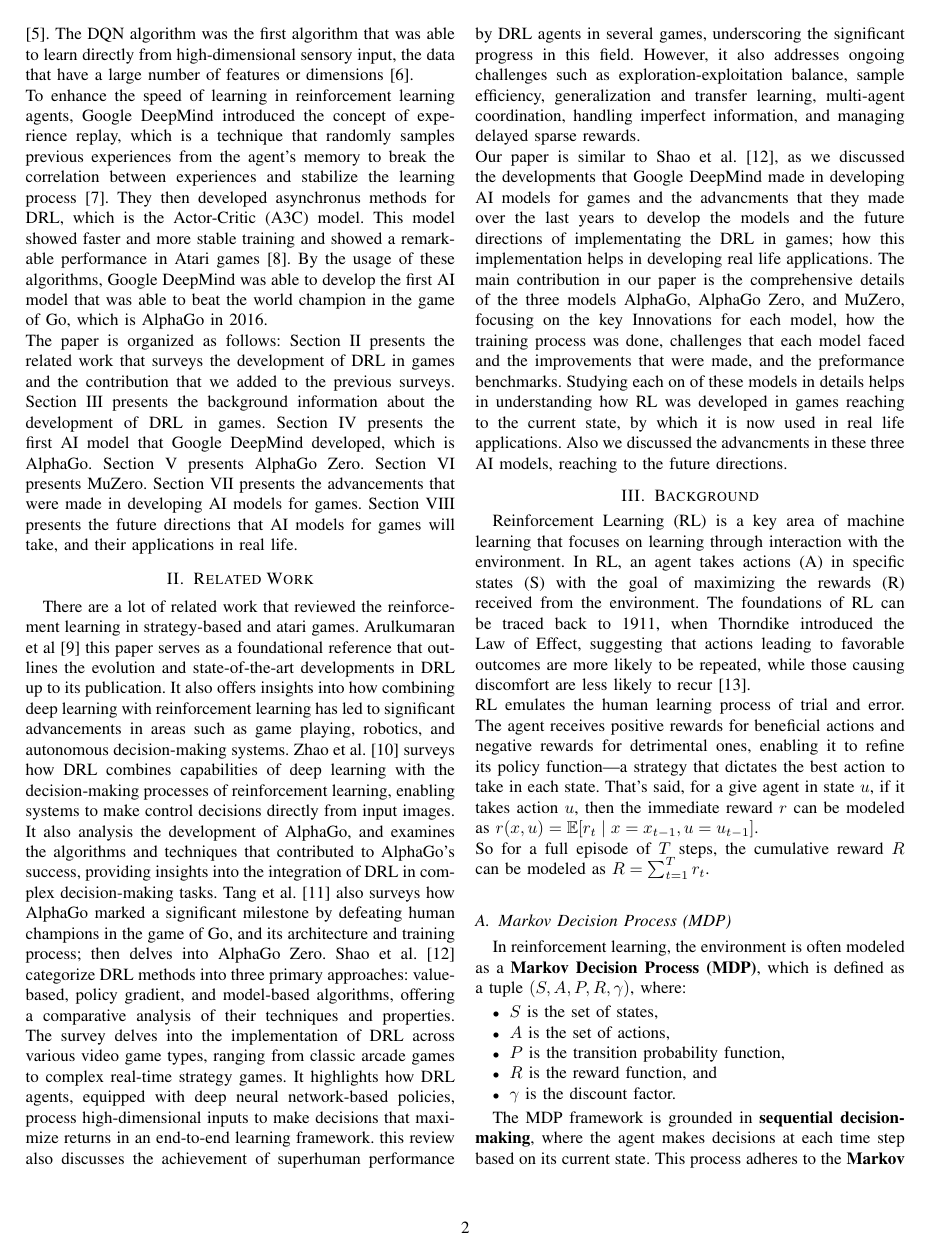
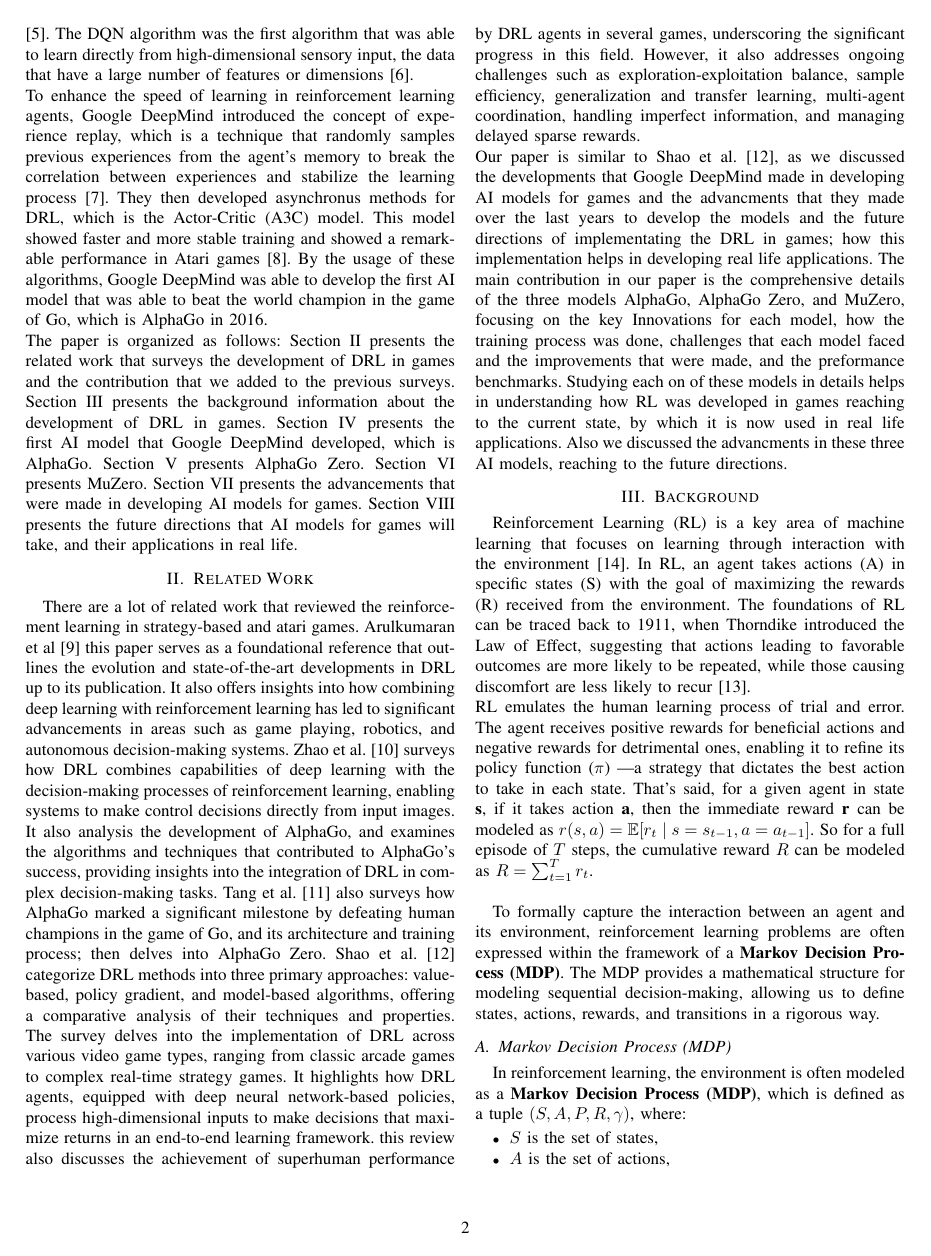
Before and after one commit to Abdulrhman-shaheen/CSE315-Reinforcement-Learning-in-Strategy-Based-Atari-Games-A-Review-of-Google-DeepMinds-Innovations, a LaTeX paper (main.tex, which reads sections/3Background/background.tex): page 2 of 13. The pictures show the PDF file main.pdf that the author committed with the source.

Commit message:
background section changes

```diff
--- a/sections/3Background/background.tex
+++ b/sections/3Background/background.tex
@@ -5,7 +5,7 @@
 \titlespacing*{\paragraph}{2em}{0.5ex plus 0.2ex minus .2ex}{0em}
 
 Reinforcement Learning (RL) is a key area of machine learning that focuses on
-learning through interaction with the environment. In RL, an agent takes
+learning through interaction with the environment  \cite{bg2}. In RL, an agent takes
 actions (A) in specific states (S) with the goal of maximizing the rewards (R)
 received from the environment. The foundations of RL can be traced back to
 1911, when Thorndike introduced the Law of Effect, suggesting that actions
@@ -13,11 +13,21 @@ leading to favorable outcomes are more likely to be repeated, while those
 causing discomfort are less likely to recur \cite{bg1}.\\ RL emulates the human
 learning process of trial and error. The agent receives positive rewards for
 beneficial actions and negative rewards for detrimental ones, enabling it to
-refine its policy function—a strategy that dictates the best action to take in
-each state. That's said, for a give agent in state $u$, if it takes action $u$,
-then the immediate reward $r$ can be modeled as $r(x, u) = \mathbb{E}[r_t \mid
-    x=x_{t-1}, u=u_{t-1}]$.\\ So for a full episode of $T$ steps, the cumulative
-reward $R$ can be modeled as $R = \sum_{t=1}^{T} r_t$.\\
+refine its policy function ($\pi$) —a strategy that dictates the best action to take in
+each state. That's said, for a given agent in state $\textbf{s}$, if it takes action $\textbf{a}$,
+then the immediate reward $\textbf{r}$ can be modeled as $r(s, a) = \mathbb{E}[r_t \mid
+    s=s_{t-1}, a=a_{t-1}]$. So for a full episode of $T$ steps, the cumulative
+reward \textbf{$R$} can be modeled as $R = \sum_{t=1}^{T} r_t$.\\
+
+%Insert a short parahraph that should introduce the MDP section.
+
+To formally capture the interaction between an agent and its environment,
+reinforcement learning problems are often expressed within the framework
+of a \textbf{Markov Decision Process (MDP)}. The MDP provides a mathematical structure
+for modeling sequential decision-making, allowing us to define states,
+actions, rewards, and transitions in a rigorous way.
+
+
 \subsection{Markov Decision Process (MDP)}
 
 In reinforcement learning, the environment is often modeled as a \textbf{Markov
@@ -35,7 +45,7 @@ The MDP framework is grounded in \textbf{sequential decision-making}, where the
 agent makes decisions at each time step based on its current state. This
 process adheres to the \textbf{Markov property}, which asserts that the future
 state and reward depend only on the present state and action, not on the
-history of past states and actions.
+history of past states and actions\cite{bg2}.
 
 Formally, the Markov property is represented by:
 
@@ -55,7 +65,7 @@ The reward function \( R \) is similarly defined as:
 which represents the expected reward received after taking action $a$ in state
 $S$.
 \subsection{Policy and Value Functions}
-In reinforcement learning, an agent's goal is to find the optimal policy that
+In reinforcement learning, an agent's goal is to find the optimal \textbf{policy} ($\pi$) that
 the agent should follow to maximize cumulative rewards over time. To facilitate
 this process, we need to quantify the desirability of a given state, which is
 done through the \textbf{value function} $V(s)$. Value function estimates the
@@ -66,20 +76,21 @@ decision-making process. The \textbf{state-value function} is then defined as:
 
 \begin{equation}\label{eq:v_pi}
     \begin{split}
-        V_\pi(s) & = \mathbb{E_\pi}[G_t \mid s_t = s]                            \\
+        V^\pi(s) & = \mathbb{E_\pi}[G_t \mid s_t = s]                            \\
                  & = \mathbb{E_\pi}[r_t + \gamma r_{t+1}  + \ldots \mid s_t = s]
     \end{split}
 \end{equation}
 
-where \( G_t \) is the cumulative reward from time step $t$ onwards. From here
-we can define another value function the \textbf{action-value function} under
-policy $\pi$, which is $Q_\pi(s, a)$, that estimates the expected cumulative
+where \( G_t \) is the cumulative reward from time step $t$ onwards\cite{bg2}. \\
+
+From here we can define another value function the \textbf{action-value function} under
+policy $\pi$, which is $Q^\pi(s, a)$, that estimates the expected cumulative
 reward from the state $s$ and taking action $a$ and then following policy
 $\pi$:
 
 \begin{equation}\label{eq:q_pi}
     \begin{split}
-        Q_\pi(s, a) & = \mathbb{E_\pi}[G_t \mid s_t = s, a_t = a]                            \\
+        Q^\pi(s, a) & = \mathbb{E_\pi}[G_t \mid s_t = s, a_t = a]                            \\
                     & = \mathbb{E_\pi}[r_t + \gamma r_{t+1}  + \ldots \mid s_t = s, a_t = a]
     \end{split}
 \end{equation}
@@ -111,7 +122,7 @@ the state-value (or action-value) function at each state, i.e., $\pi^*(s) =
 
 \subsection{Reinforcement Learning Algorithms}
 There are multiple reinforcement learning algorithms that have been developed
-that falls under a lot of categories. But, for the sake of this review, we will
+that falls under a lot of categories \cite{bg3}. But, for the sake of this review, we will
 focus on the following algorithms that have been used by the Google DeepMind
 team in their reinforcement learning models.\\
 
@@ -171,7 +182,7 @@ state, as
 
 Dynamic Programming's systematic approach to policy evaluation and improvement
 forms the foundation for the techniques that have been cruical in training
-systems like AlphaGo Zero and MuZero.
+systems like AlphaGo Zero and MuZero\cite{bg2}.
 
 \subsubsection{\textbf{Model-Free Algorithms}}
 
@@ -254,7 +265,7 @@ Deep Q-Networks (DQN) represent a significant leap forward in the integration
 of deep learning with reinforcement learning. DQN extends the traditional
 Q-learning algorithm by using a deep neural network to approximate the Q-value
 function, which is essential in environments with large state spaces where
-traditional tabular methods like Q-learning become infeasible.
+traditional tabular methods like Q-learning become infeasible \cite{bg3}.
 
 In standard Q-learning, the action-value function \(Q(s, a)\) is learned
 iteratively based on the Bellman equation, which updates the Q-values according
```
Also changed, not shown: main.pdf, sections/3Background/background.tex (14 more changed lines).
